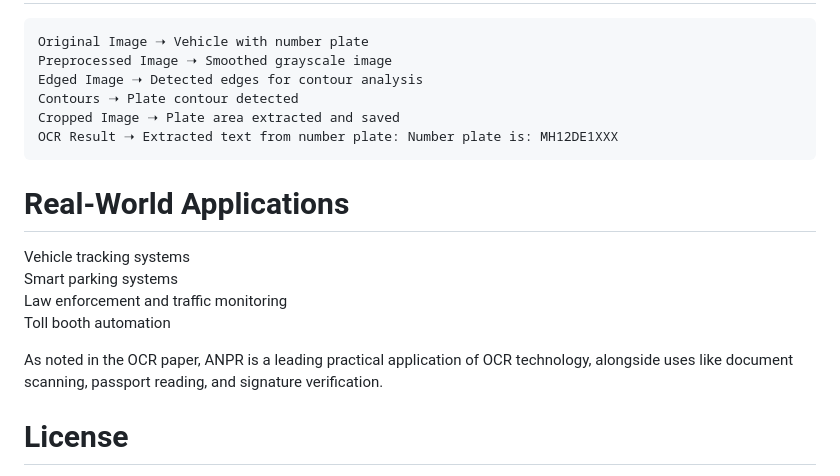
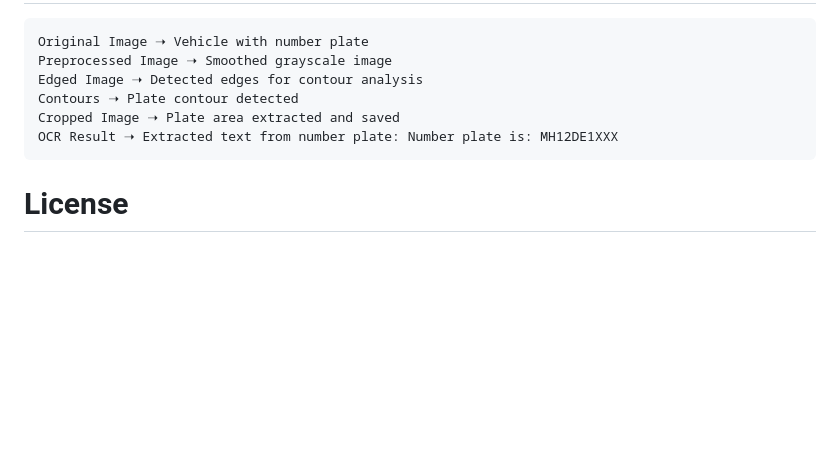
Before and after one commit to paimagham/Automatic-Number-Plate-Recognition-OCR, a Markdown page: README.md, the part around the change. Drawn GitHub-style; blank space fills up the shorter version.

```diff
--- a/README.md
+++ b/README.md
@@ -65,15 +65,6 @@ Contours ➝ Plate contour detected
 Cropped Image ➝ Plate area extracted and saved
 OCR Result ➝ Extracted text from number plate: Number plate is: MH12DE1XXX</pre>
 
-# Real-World Applications
-
-Vehicle tracking systems<br>
-Smart parking systems<br>
-Law enforcement and traffic monitoring<br>
-Toll booth automation<br>
-
-As noted in the OCR paper, ANPR is a leading practical application of OCR technology, alongside uses like document scanning, passport reading, and signature verification.
-
 # License
 
 This project is licensed under the MIT License. See the LICENSE file for more details.
```
